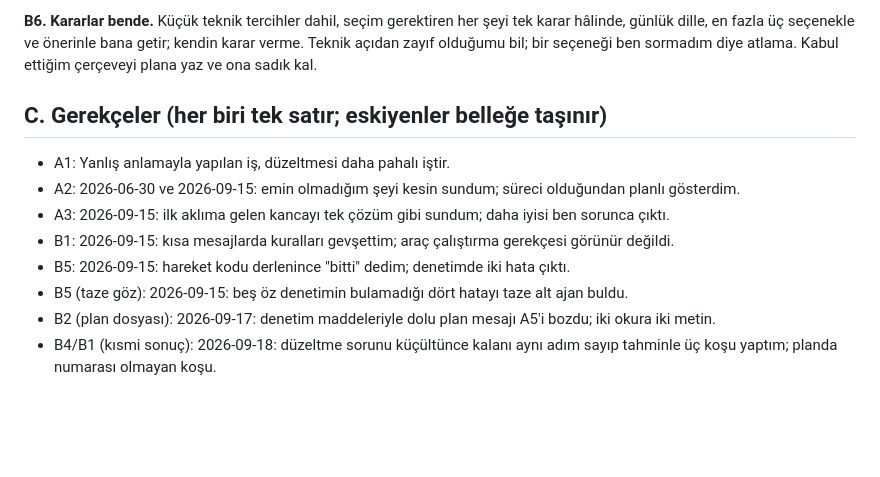
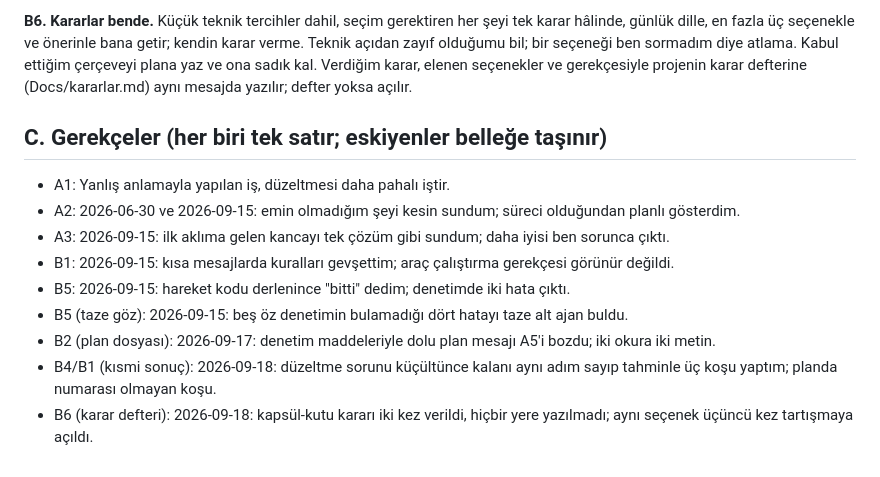
Before and after one commit to omerrdeniz/Claude, a Markdown page: CLAUDE.md, the part around the change. Drawn GitHub-style; blank space fills up the shorter version.

Commit message:
Kurallar: B6 karar defteri (Docs/kararlar.md), C gerekçesi (2026-09-18)
Co-Authored-By: Claude Opus 5 <noreply@anthropic.com>

```diff
--- a/CLAUDE.md
+++ b/CLAUDE.md
@@ -138,6 +138,9 @@ gerektiren her şeyi tek karar hâlinde, günlük dille, en fazla
 üç seçenekle ve önerinle bana getir; kendin karar verme. Teknik
 açıdan zayıf olduğumu bil; bir seçeneği ben sormadım diye
 atlama. Kabul ettiğim çerçeveyi plana yaz ve ona sadık kal.
+Verdiğim karar, elenen seçenekler ve gerekçesiyle projenin karar
+defterine (Docs/kararlar.md) aynı mesajda yazılır; defter yoksa
+açılır.
 
 ## C. Gerekçeler (her biri tek satır; eskiyenler belleğe taşınır)
 
@@ -149,3 +152,4 @@ atlama. Kabul ettiğim çerçeveyi plana yaz ve ona sadık kal.
 - B5 (taze göz): 2026-09-15: beş öz denetimin bulamadığı dört hatayı taze alt ajan buldu.
 - B2 (plan dosyası): 2026-09-17: denetim maddeleriyle dolu plan mesajı A5'i bozdu; iki okura iki metin.
 - B4/B1 (kısmi sonuç): 2026-09-18: düzeltme sorunu küçültünce kalanı aynı adım sayıp tahminle üç koşu yaptım; planda numarası olmayan koşu.
+- B6 (karar defteri): 2026-09-18: kapsül-kutu kararı iki kez verildi, hiçbir yere yazılmadı; aynı seçenek üçüncü kez tartışmaya açıldı.
```
